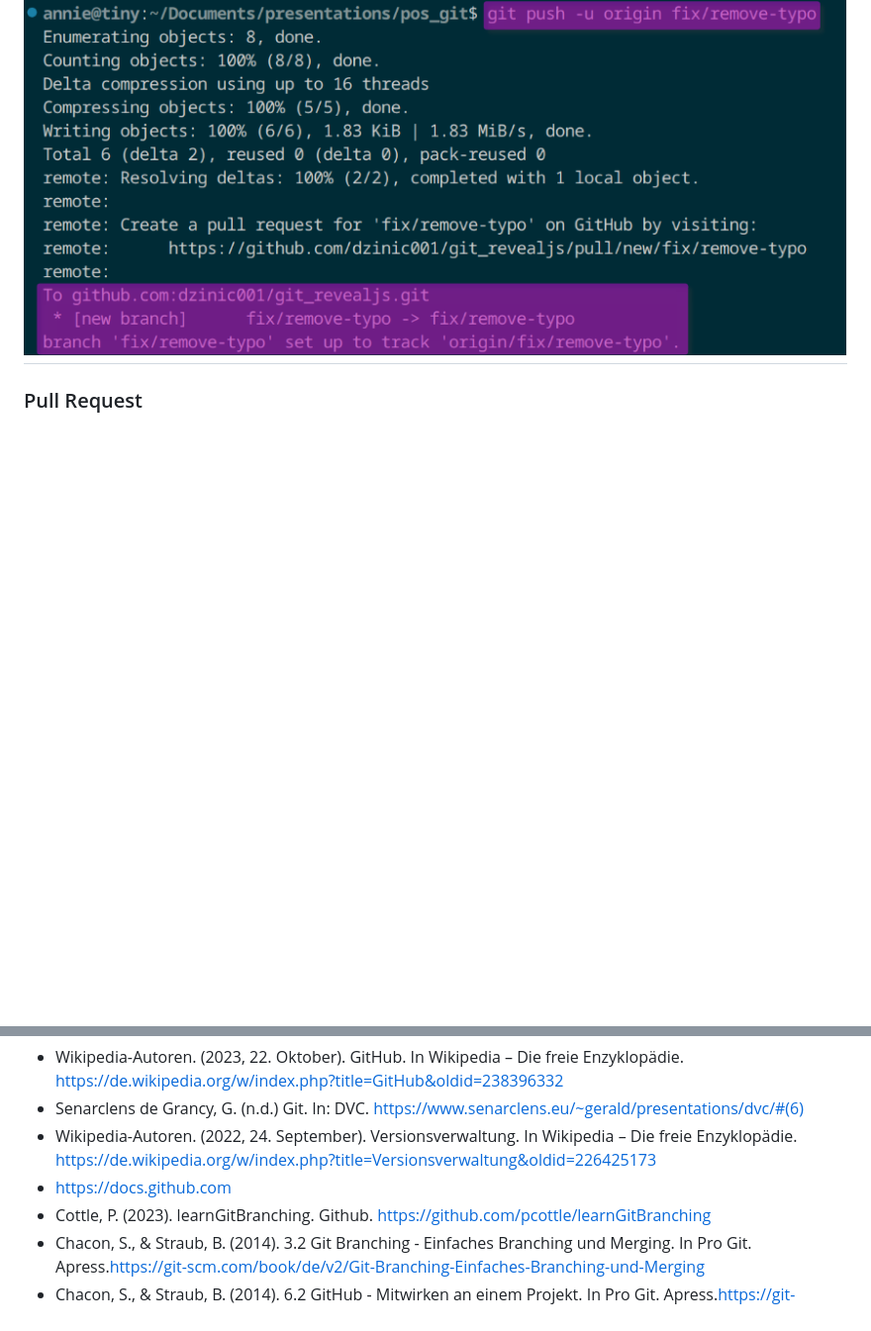
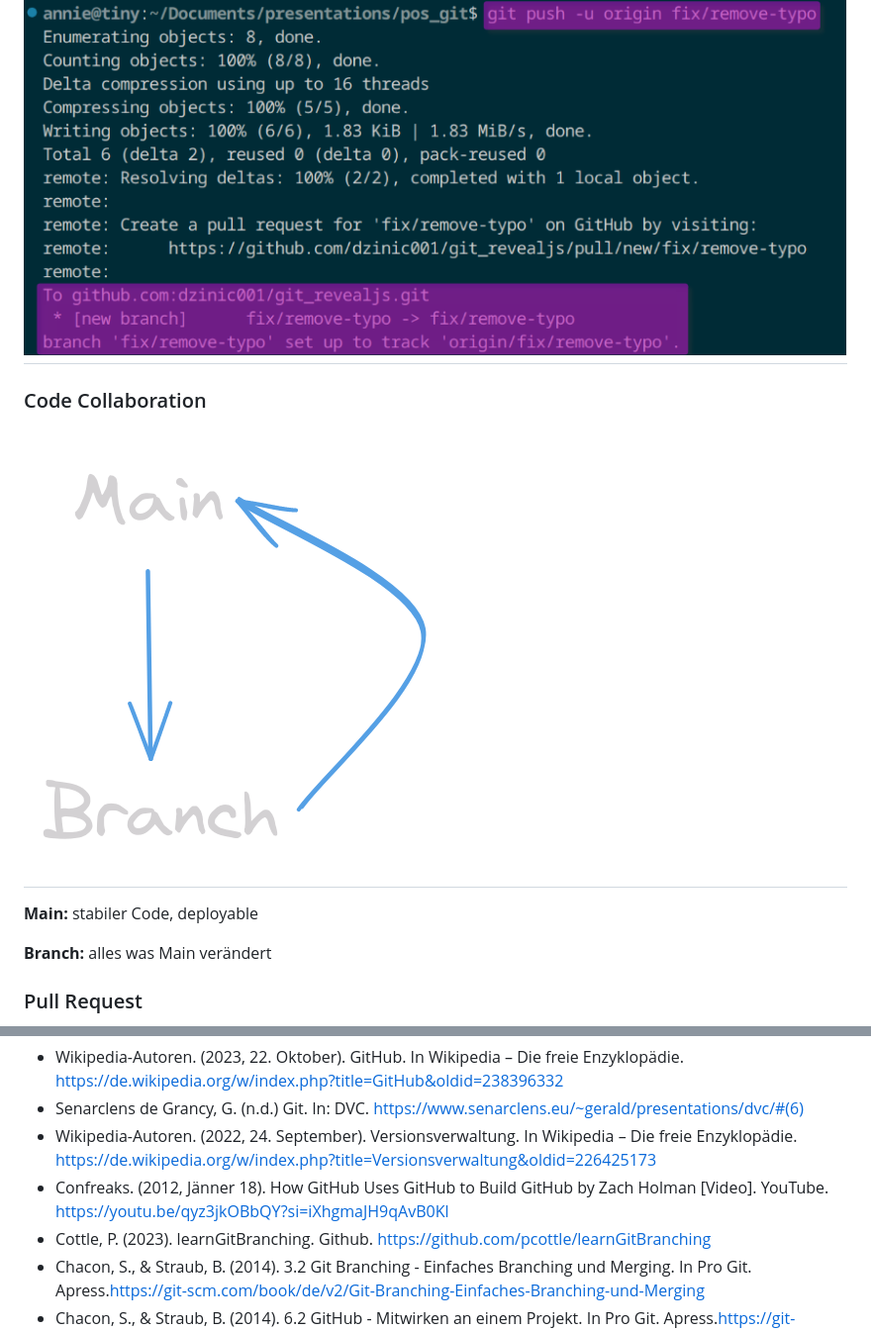
Before and after one commit to dzinic001/git_revealjs, a Markdown page: README.md, 2 parts joined by grey strips. Shown at 99% size. Drawn GitHub-style; blank space fills up the shorter version.

Commit message:
update handout to match changes

```diff
--- a/README.md
+++ b/README.md
@@ -56,6 +56,14 @@
 
 ## <img src="set-upstream.png">
 
+### Code Collaboration
+
+## <img src="featurebranch.png">
+
+**Main:** stabiler Code, deployable
+
+**Branch:** alles was Main verändert
+
 ### Pull Request
 
 informiert über die Veränderungen, die im Code vorgenommen worden sind und gibt sie zur Review frei. Weitere Commits können zu einem Pull Request hinzugefügt werden bevor die Änderungen in den Base Branch übernommen werden.
@@ -101,8 +109,12 @@ Ein Pull Request auf Github umfasst unter anderem:
                   >https://de.wikipedia.org/w/index.php?title=Versionsverwaltung&oldid=226425173</a
                 >
               </li>
-              <li>
-                <a href="https://docs.github.com">https://docs.github.com</a>
+             <li>
+                Confreaks. (2012, Jänner 18). How GitHub Uses GitHub to Build
+                GitHub by Zach Holman [Video]. YouTube.
+                <a href="https://youtu.be/qyz3jkOBbQY?si=iXhgmaJH9qAvB0Kl"
+                  >https://youtu.be/qyz3jkOBbQY?si=iXhgmaJH9qAvB0Kl</a
+                >
               </li>
               <li>
                 Cottle, P. (2023). learnGitBranching. Github.
```
